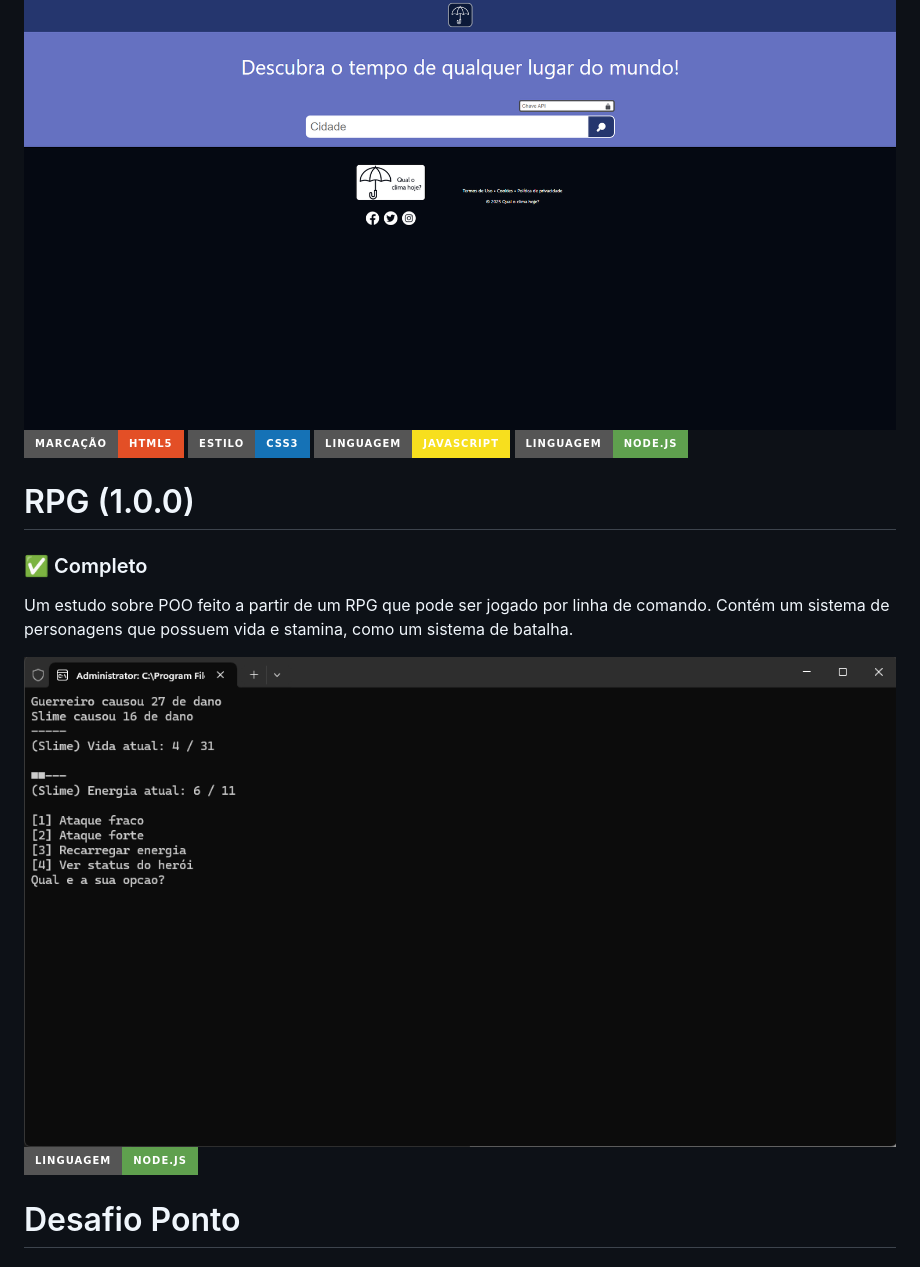
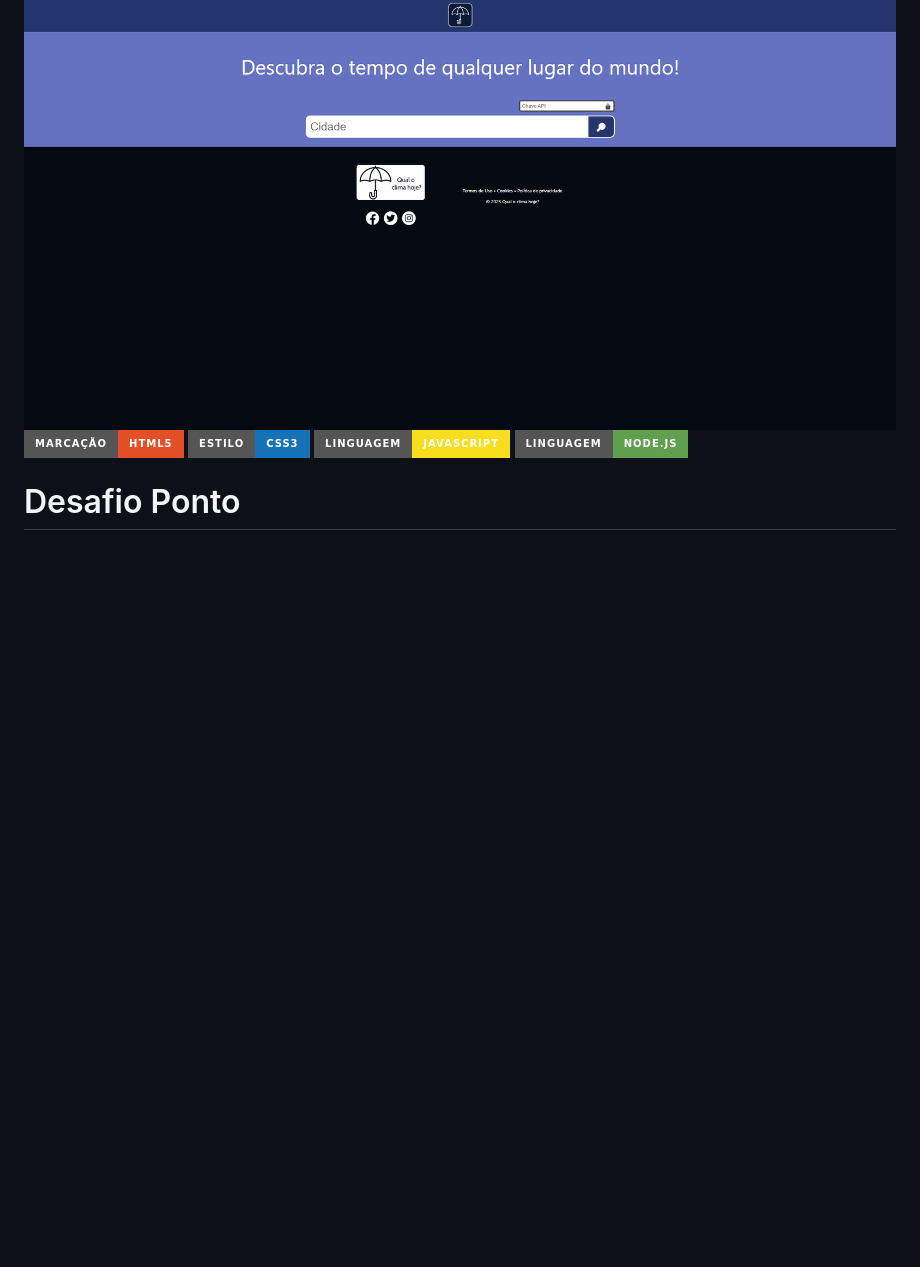
Before and after one commit to NicolasChirazawa/projetos-estudo, a Markdown page: README.md, the part around the change. Drawn GitHub-style; badges without logos; blank space fills up the shorter version.

```diff
--- a/README.md
+++ b/README.md
@@ -15,15 +15,6 @@ Foi construído um site simples que dispõem o clima, uma descrição e a temper
 ![Badge-2](https://img.shields.io/static/v1?label=Marca%C3%A7%C3%A3o&message=HTML5&color=E34F26&style=for-the-badge&logo=HTML5)
 ![Badge-3](https://img.shields.io/static/v1?label=Estilo&message=CSS3&color=1572B6&style=for-the-badge&logo=CSS3)
 ![Badge-4](https://img.shields.io/static/v1?label=Linguagem&message=Javascript&color=F7DF1E&style=for-the-badge&logo=javascript)
-![Badge1](https://img.shields.io/static/v1?label=Linguagem&message=Node.js&color=5FA04E&style=for-the-badge&logo=Node.js)
-
-<h1 id='rpg'>RPG (1.0.0)</h1>
-<h3>✅ Completo</h3>
-
-Um estudo sobre POO feito a partir de um RPG que pode ser jogado por linha de comando.
-Contém um sistema de personagens que possuem vida e stamina, como um sistema de batalha.
-
-![Imagem-3](https://raw.githubusercontent.com/NicolasChirazawa/projetos-estudo/refs/heads/main/read-me/Screenshot_3.png)
 ![Badge1](https://img.shields.io/static/v1?label=Linguagem&message=Node.js&color=5FA04E&style=for-the-badge&logo=Node.js)
 
 <h1 id='desafio-ponto'>Desafio Ponto</h1>
```
